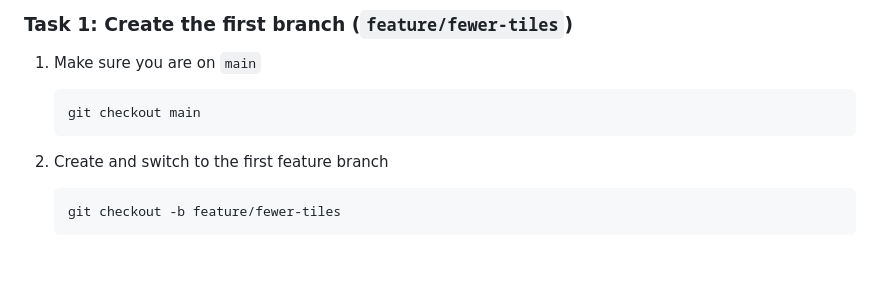
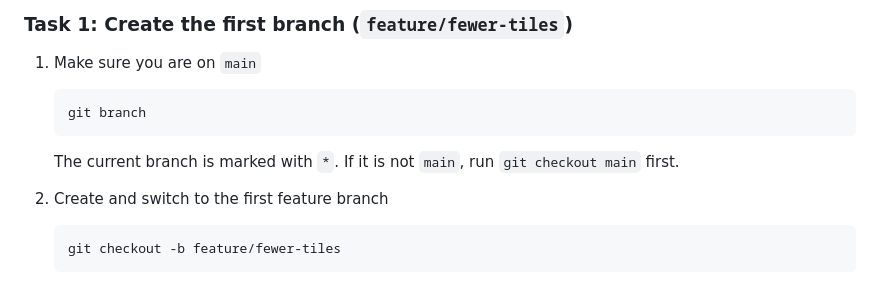
Before and after one commit to nate-demo/adot-github-training, a Markdown page: labs/lab-4-merge-conflicts.md, the part around the change. Drawn GitHub-style; blank space fills up the shorter version.

Commit message:
docs: clarify instructions for checking current branch before creating feature branch

````diff
--- a/labs/lab-4-merge-conflicts.md
+++ b/labs/lab-4-merge-conflicts.md
@@ -41,8 +41,11 @@ second will conflict.
 1. Make sure you are on `main`
 
    ```bash
-   git checkout main
+   git branch
    ```
+
+   The current branch is marked with `*`. If it is not `main`, run
+   `git checkout main` first.
 
 1. Create and switch to the first feature branch
 
````
